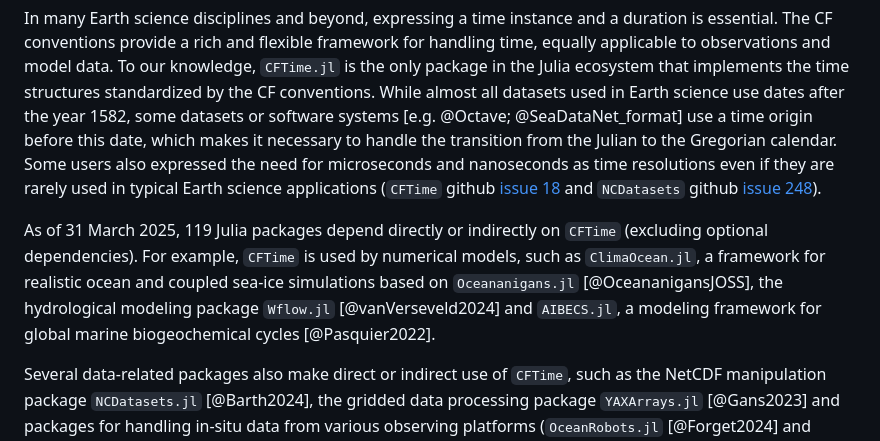
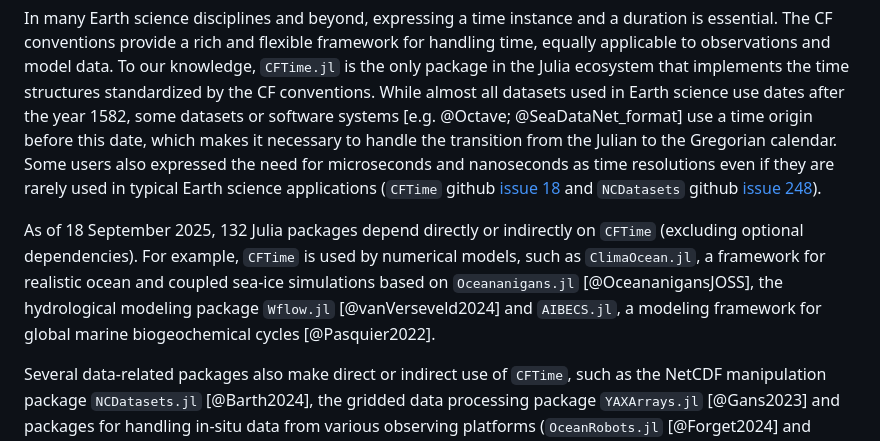
Before and after one commit to JuliaGeo/CFTime.jl, a Markdown page: paper/paper.md, the part around the change. Rendered like a GitHub page.

Commit message:
update number of dependencies (issue #61)

```diff
--- a/paper/paper.md
+++ b/paper/paper.md
@@ -34,7 +34,7 @@ In many Earth science disciplines and beyond, expressing a time instance and a d
 framework for handling time, equally applicable to observations and model data. To our knowledge, `CFTime.jl` is the only package in the Julia ecosystem that implements the time structures standardized by the CF conventions. While almost all datasets used in Earth science use dates after the year 1582, some datasets or software systems  [e.g. @Octave; @SeaDataNet_format] use a time origin before this date, which makes it necessary to handle the transition from the Julian to the Gregorian calendar.
 Some users also expressed the need for microseconds and nanoseconds as time resolutions even if they are rarely used in typical Earth science applications (`CFTime` github [issue 18](https://github.com/JuliaGeo/CFTime.jl/issues/18) and `NCDatasets` github [issue 248](https://github.com/JuliaGeo/NCDatasets.jl/issues/248)).
 
-As of 31 March 2025, 119 Julia packages depend directly or indirectly on `CFTime` (excluding optional dependencies). For example, `CFTime` is used by numerical models, such as `ClimaOcean.jl`, a framework for realistic ocean and coupled sea-ice simulations based on `Oceananigans.jl` [@OceananigansJOSS], the hydrological modeling package `Wflow.jl` [@vanVerseveld2024] and `AIBECS.jl`, a modeling framework for global marine biogeochemical cycles [@Pasquier2022].
+As of 18 September 2025, 132 Julia packages depend directly or indirectly on `CFTime` (excluding optional dependencies). For example, `CFTime` is used by numerical models, such as `ClimaOcean.jl`, a framework for realistic ocean and coupled sea-ice simulations based on `Oceananigans.jl` [@OceananigansJOSS], the hydrological modeling package `Wflow.jl` [@vanVerseveld2024] and `AIBECS.jl`, a modeling framework for global marine biogeochemical cycles [@Pasquier2022].
 
 Several data-related packages also make direct or indirect use of `CFTime`, such as the NetCDF manipulation package `NCDatasets.jl` [@Barth2024], the gridded data processing package `YAXArrays.jl` [@Gans2023] and packages for handling in-situ data from various observing platforms (`OceanRobots.jl` [@Forget2024] and `ArgoData.jl` [@Forget2025]).
 
```
